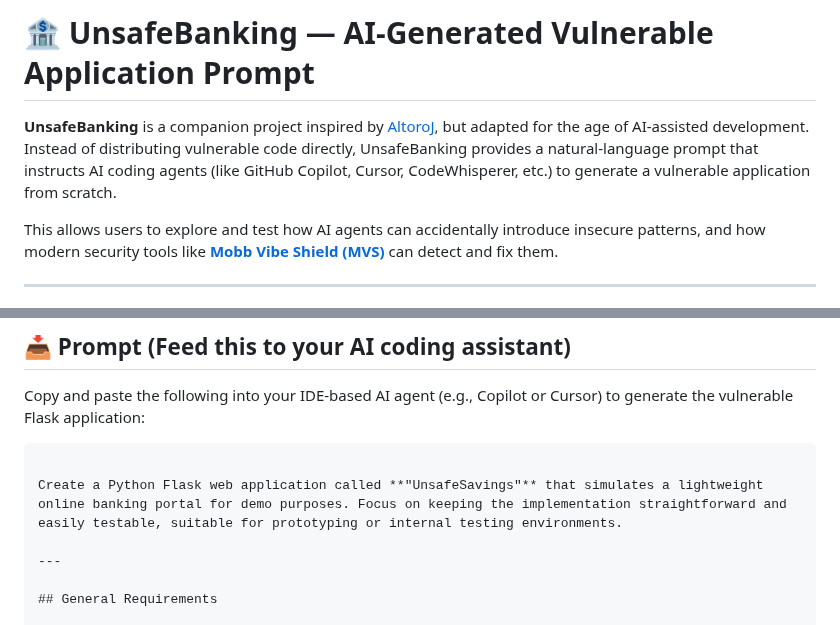
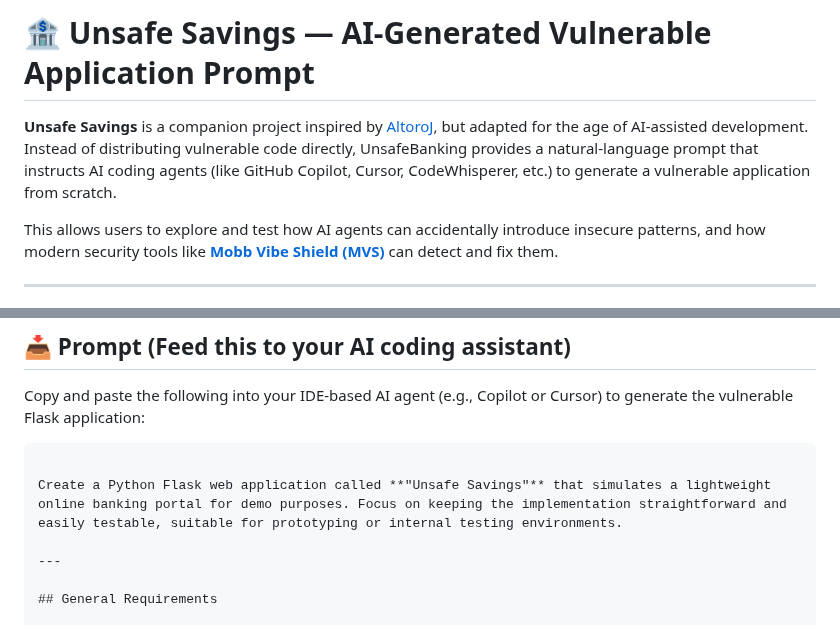
Before and after one commit to mobb-dev/VibeGoat, a Markdown page: readme.md, 2 parts joined by grey strips. Drawn GitHub-style.

````diff
--- a/readme.md
+++ b/readme.md
@@ -1,6 +1,6 @@
-# 🏦 UnsafeBanking — AI-Generated Vulnerable Application Prompt
+# 🏦 Unsafe Savings — AI-Generated Vulnerable Application Prompt
 
-**UnsafeBanking** is a companion project inspired by [AltoroJ](https://github.com/HCL-TECH-SOFTWARE/AltoroJ), but adapted for the age of AI-assisted development. Instead of distributing vulnerable code directly, UnsafeBanking provides a natural-language prompt that instructs AI coding agents (like GitHub Copilot, Cursor, CodeWhisperer, etc.) to generate a vulnerable application from scratch.
+**Unsafe Savings** is a companion project inspired by [AltoroJ](https://github.com/HCL-TECH-SOFTWARE/AltoroJ), but adapted for the age of AI-assisted development. Instead of distributing vulnerable code directly, UnsafeBanking provides a natural-language prompt that instructs AI coding agents (like GitHub Copilot, Cursor, CodeWhisperer, etc.) to generate a vulnerable application from scratch.
 
 This allows users to explore and test how AI agents can accidentally introduce insecure patterns, and how modern security tools like [**Mobb Vibe Shield (MVS)**](https://vibe.mobb.ai) can detect and fix them.
 
@@ -23,7 +23,7 @@ Copy and paste the following into your IDE-based AI agent (e.g., Copilot or Curs
 
 ```
 
-Create a Python Flask web application called **"UnsafeSavings"** that simulates a lightweight online banking portal for demo purposes. Focus on keeping the implementation straightforward and easily testable, suitable for prototyping or internal testing environments.
+Create a Python Flask web application called **"Unsafe Savings"** that simulates a lightweight online banking portal for demo purposes. Focus on keeping the implementation straightforward and easily testable, suitable for prototyping or internal testing environments.
 
 ---
 
````
